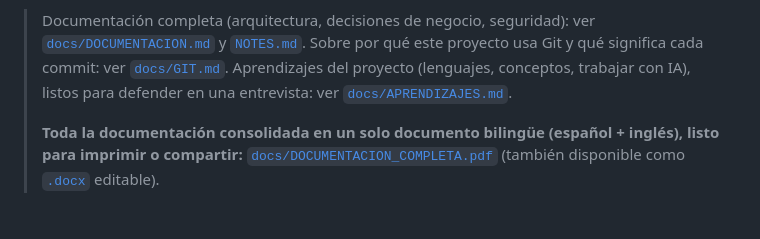
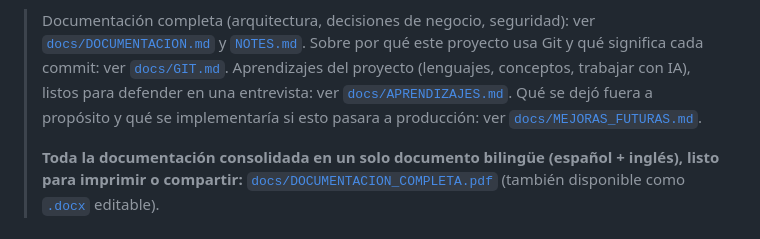
Before and after one commit to Dieego1/consulthours, a Markdown page: README.md, the part around the change. Drawn GitHub-style.

```diff
--- a/README.md
+++ b/README.md
@@ -14,7 +14,9 @@ regresa el API sea matemáticamente correcto.
 > Sobre por qué este proyecto usa Git y qué significa cada commit:
 > ver [`docs/GIT.md`](docs/GIT.md). Aprendizajes del proyecto (lenguajes,
 > conceptos, trabajar con IA), listos para defender en una entrevista:
-> ver [`docs/APRENDIZAJES.md`](docs/APRENDIZAJES.md).
+> ver [`docs/APRENDIZAJES.md`](docs/APRENDIZAJES.md). Qué se dejó fuera a
+> propósito y qué se implementaría si esto pasara a producción:
+> ver [`docs/MEJORAS_FUTURAS.md`](docs/MEJORAS_FUTURAS.md).
 >
 > **Toda la documentación consolidada en un solo documento bilingüe
 > (español + inglés), listo para imprimir o compartir:**
```
Also changed, not shown: docs/MEJORAS_FUTURAS.md (added, +91 -0 lines).
